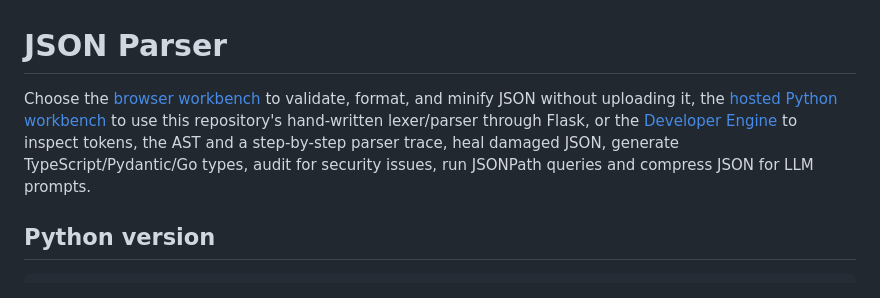
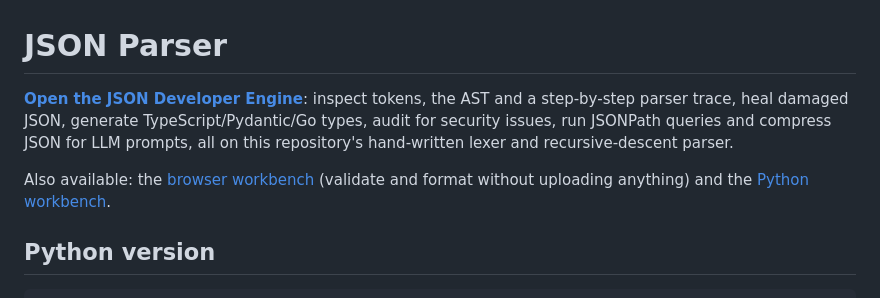
Before and after one commit to Markkimotho/json-parser, a Markdown page: README.md, the part around the change. GitHub-like rendering.

Commit message:
Lead the README with the Developer Engine

```diff
--- a/README.md
+++ b/README.md
@@ -1,6 +1,8 @@
 # JSON Parser
 
-Choose the [browser workbench](https://markkimotho.github.io/json-parser/) to validate, format, and minify JSON without uploading it, the [hosted Python workbench](https://json-parser-python.onrender.com/python/) to use this repository's hand-written lexer/parser through Flask, or the [Developer Engine](https://json-parser-python.onrender.com/engine/) to inspect tokens, the AST and a step-by-step parser trace, heal damaged JSON, generate TypeScript/Pydantic/Go types, audit for security issues, run JSONPath queries and compress JSON for LLM prompts.
+**[Open the JSON Developer Engine](https://json-parser-python.onrender.com/engine/)**: inspect tokens, the AST and a step-by-step parser trace, heal damaged JSON, generate TypeScript/Pydantic/Go types, audit for security issues, run JSONPath queries and compress JSON for LLM prompts, all on this repository's hand-written lexer and recursive-descent parser.
+
+Also available: the [browser workbench](https://markkimotho.github.io/json-parser/) (validate and format without uploading anything) and the [Python workbench](https://json-parser-python.onrender.com/python/).
 
 ## Python version
 
```
